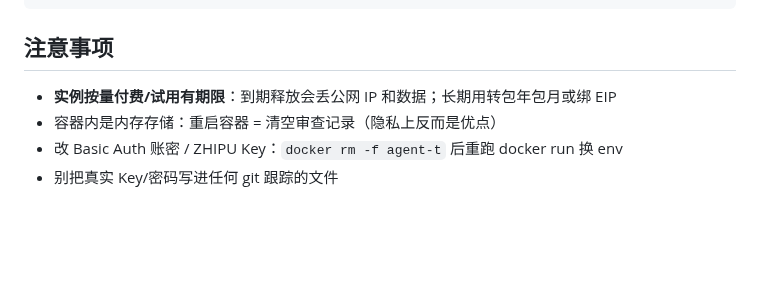
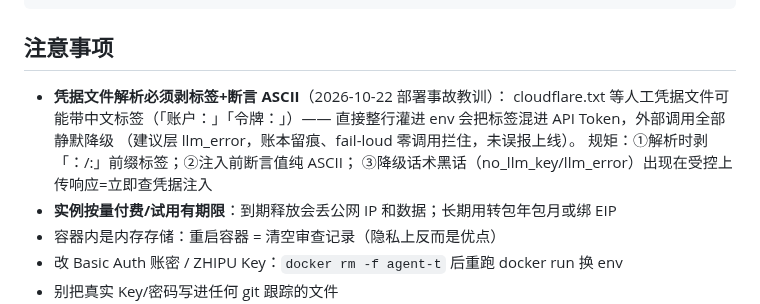
Before and after one commit to ARTHUR-BBU/Agent-T, a Markdown page: docs/deploy-server.md, the part around the change. Drawn GitHub-style; blank space fills up the shorter version.

Commit message:
运维教训入册：凭据文件解析剥标签+断言 ASCII（2026-10-22 部署事故）
Co-Authored-By: Claude Code <noreply@anthropic.com>

```diff
--- a/docs/deploy-server.md
+++ b/docs/deploy-server.md
@@ -132,6 +132,12 @@ curl -s -o /dev/null -w "%{http_code}" -u <账号>:<密码> http://<IP>:8080/  #
 
 ## 注意事项
 
+- **凭据文件解析必须剥标签+断言 ASCII**（2026-10-22 部署事故教训）：
+  cloudflare.txt 等人工凭据文件可能带中文标签（「账户：」「令牌：」）——
+  直接整行灌进 env 会把标签混进 API Token，外部调用全部静默降级
+  （建议层 llm_error，账本留痕、fail-loud 零调用拦住，未误报上线）。
+  规矩：①解析时剥「：/:」前缀标签；②注入前断言值纯 ASCII；
+  ③降级话术黑话（no_llm_key/llm_error）出现在受控上传响应=立即查凭据注入
 - **实例按量付费/试用有期限**：到期释放会丢公网 IP 和数据；长期用转包年包月或绑 EIP
 - 容器内是内存存储：重启容器 = 清空审查记录（隐私上反而是优点）
 - 改 Basic Auth 账密 / ZHIPU Key：`docker rm -f agent-t` 后重跑 docker run 换 env
```
